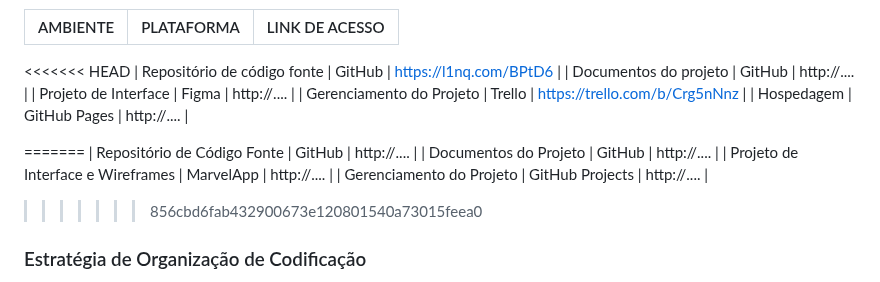
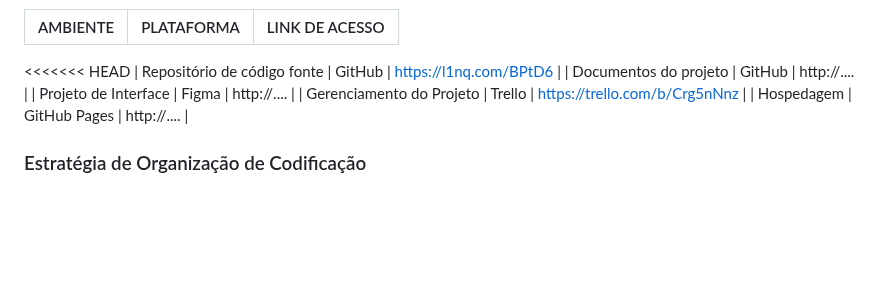
Before and after one commit to ICEI-PUC-Minas-PMV-ADS/pmv-ads-2023-2-e1-proj-web-t11-pvm-ads-2023-2-e1-colecoes, a Markdown page: documentos/03-Metodologia.md, the part around the change. Rendered like a GitHub page; blank space fills up the shorter version.

Commit message:
atualizar

```diff
--- a/documentos/03-Metodologia.md
+++ b/documentos/03-Metodologia.md
@@ -62,13 +62,6 @@ Os artefatos do projeto são desenvolvidos a partir de diversas plataformas e a
 | Gerenciamento do Projeto            | Trello                             | https://trello.com/b/Crg5nNnz          |
 | Hospedagem                          | GitHub Pages                       | http://....                            |
 
-=======
-| Repositório de Código Fonte         | GitHub                             | http://....                            |
-| Documentos do Projeto               | GitHub                             | http://....                            |
-| Projeto de Interface e Wireframes               | MarvelApp                              | http://....                           |
-| Gerenciamento do Projeto            | GitHub Projects                    | http://....                            |
->>>>>>> 856cbd6fab432900673e120801540a73015feea0
-
 ### Estratégia de Organização de Codificação
 
 Todos os artefatos relacionados a implementação e visualização dos conteúdos do projeto do site deverão ser inseridos na pasta [codigo-fonte](http://https://github.com/ICEI-PUC-Minas-PMV-ADS/WebApplicationProject-Template-v2/tree/main/codigo-fonte).
```
